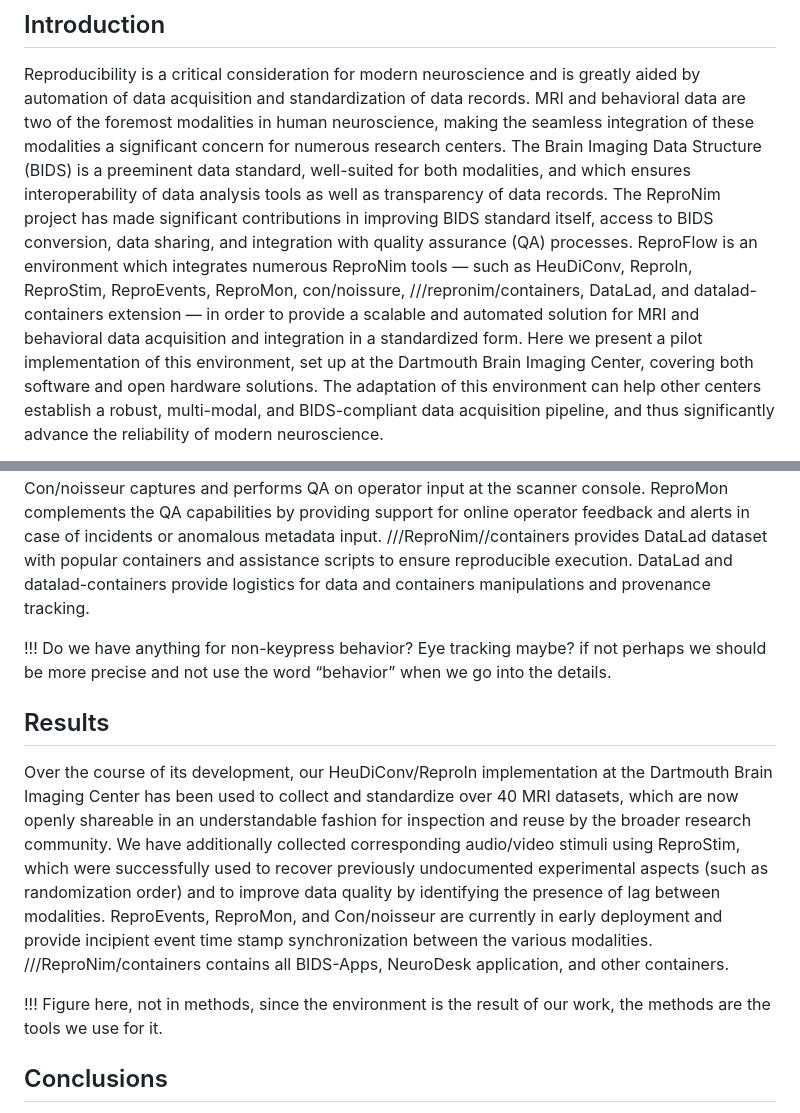
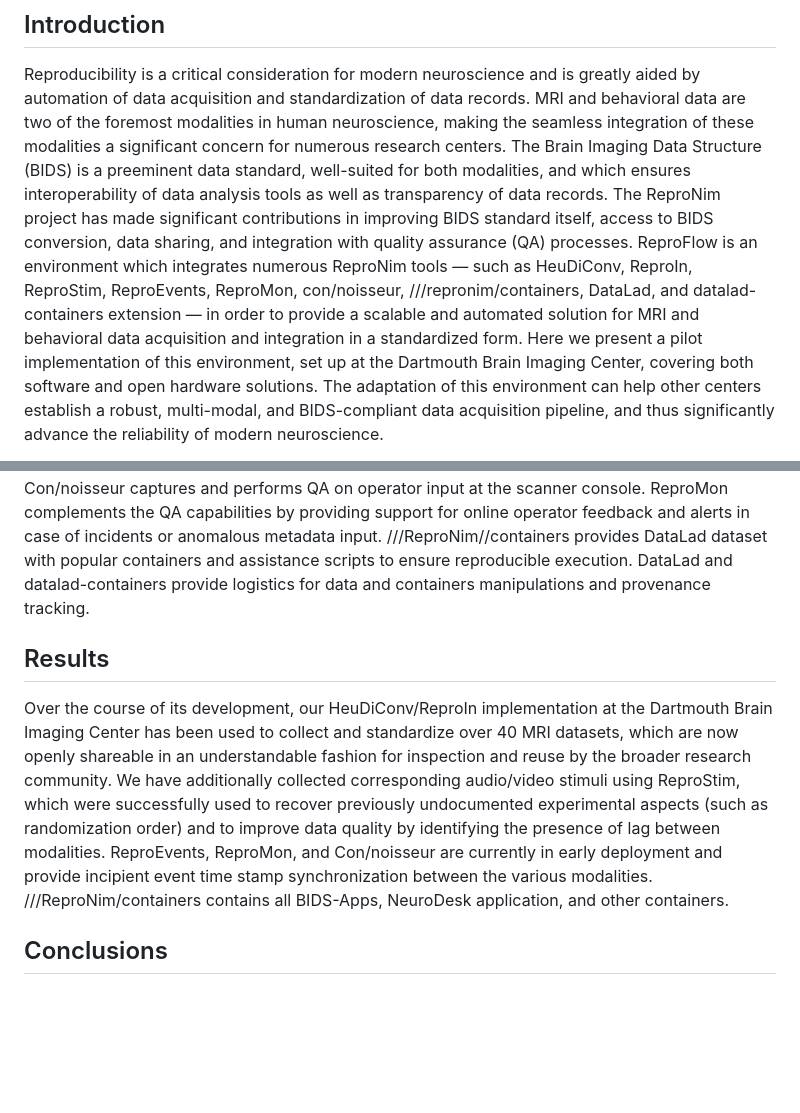
Before and after one commit to ReproNim/reprostim, a Markdown page: docs/reproflow_abstract_ohbm2024.md, 2 parts joined by grey strips. Rendered like a GitHub page; blank space fills up the shorter version.

Commit message:
remove comments, fixed typo

```diff
--- a/docs/reproflow_abstract_ohbm2024.md
+++ b/docs/reproflow_abstract_ohbm2024.md
@@ -14,7 +14,7 @@ Reproducibility is a critical consideration for modern neuroscience and is great
 MRI and behavioral data are two of the foremost modalities in human neuroscience, making the seamless integration of these modalities a significant concern for numerous research centers.
 The Brain Imaging Data Structure (BIDS) is a preeminent data standard, well-suited for both modalities, and which ensures interoperability of data analysis tools as well as transparency of data records.
 The ReproNim project has made significant contributions in improving BIDS standard itself, access to BIDS conversion, data sharing, and integration with quality assurance (QA) processes.
-ReproFlow is an environment which integrates numerous ReproNim tools — such as HeuDiConv, ReproIn, ReproStim, ReproEvents, ReproMon, con/noissure, ///repronim/containers, DataLad, and datalad-containers extension — in order to provide a scalable and automated solution for MRI and behavioral data acquisition and integration in a standardized form.
+ReproFlow is an environment which integrates numerous ReproNim tools — such as HeuDiConv, ReproIn, ReproStim, ReproEvents, ReproMon, con/noisseur, ///repronim/containers, DataLad, and datalad-containers extension — in order to provide a scalable and automated solution for MRI and behavioral data acquisition and integration in a standardized form.
 Here we present a pilot implementation of this environment, set up at the Dartmouth Brain Imaging Center, covering both software and open hardware solutions.
 The adaptation of this environment can help other centers establish a robust, multi-modal, and BIDS-compliant data acquisition pipeline, and thus significantly advance the reliability of modern neuroscience.
 
@@ -31,8 +31,6 @@ ReproMon complements the QA capabilities by providing support for online operato
 ///ReproNim//containers provides DataLad dataset with popular containers and assistance scripts to ensure reproducible execution.
 DataLad and datalad-containers provide logistics for data and containers manipulations and provenance tracking.
 
-!!! Do we have anything for non-keypress behavior? Eye tracking maybe? if not perhaps we should be more precise and not use the word “behavior” when we go into the details.
-
 
 ## Results
 
@@ -41,9 +39,6 @@ We have additionally collected corresponding audio/video stimuli using ReproStim
 ReproEvents, ReproMon, and Con/noisseur are currently in early deployment and provide incipient event time stamp synchronization between the various modalities.
 ///ReproNim/containers contains all BIDS-Apps, NeuroDesk application, and other containers.
 
-!!! Figure here, not in methods, since the environment is the result of our work, the methods are the tools we use for it.
-
-
 ## Conclusions
 
 We argue based on our results that data integration remains a non-trivial matter for multi-modal set-ups and that significant improvements in automation and transparency are necessary to ensure data reliability.
```
